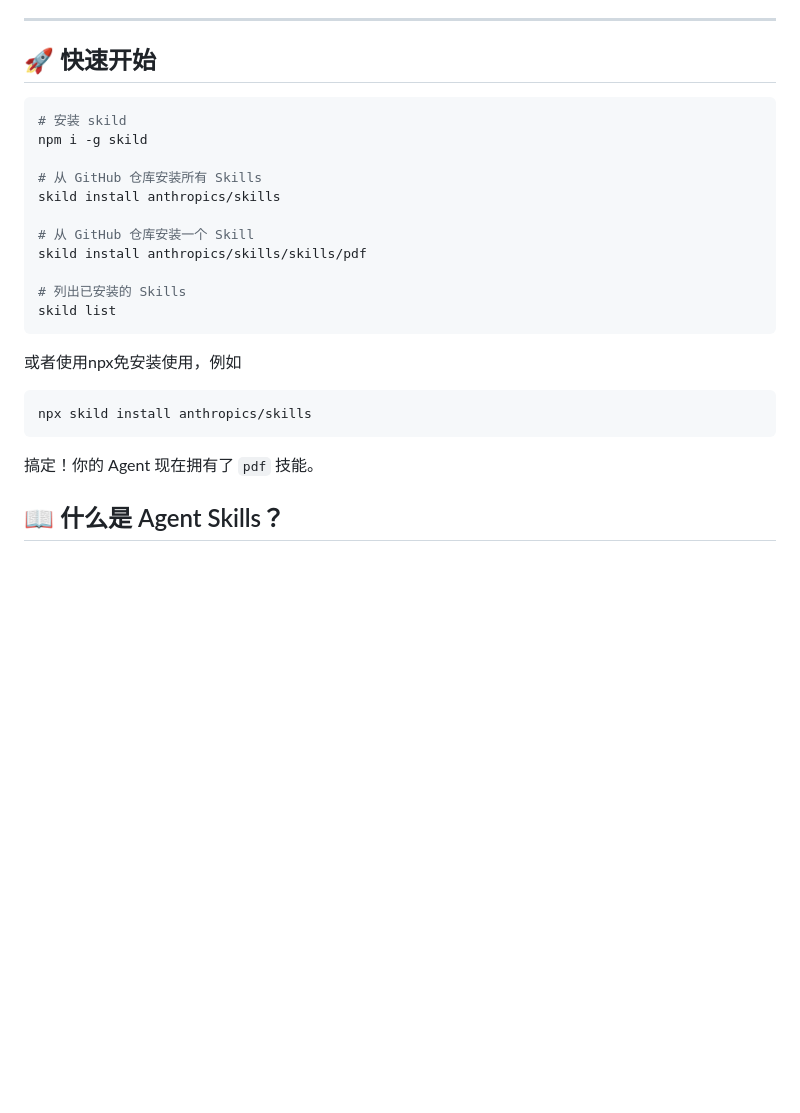
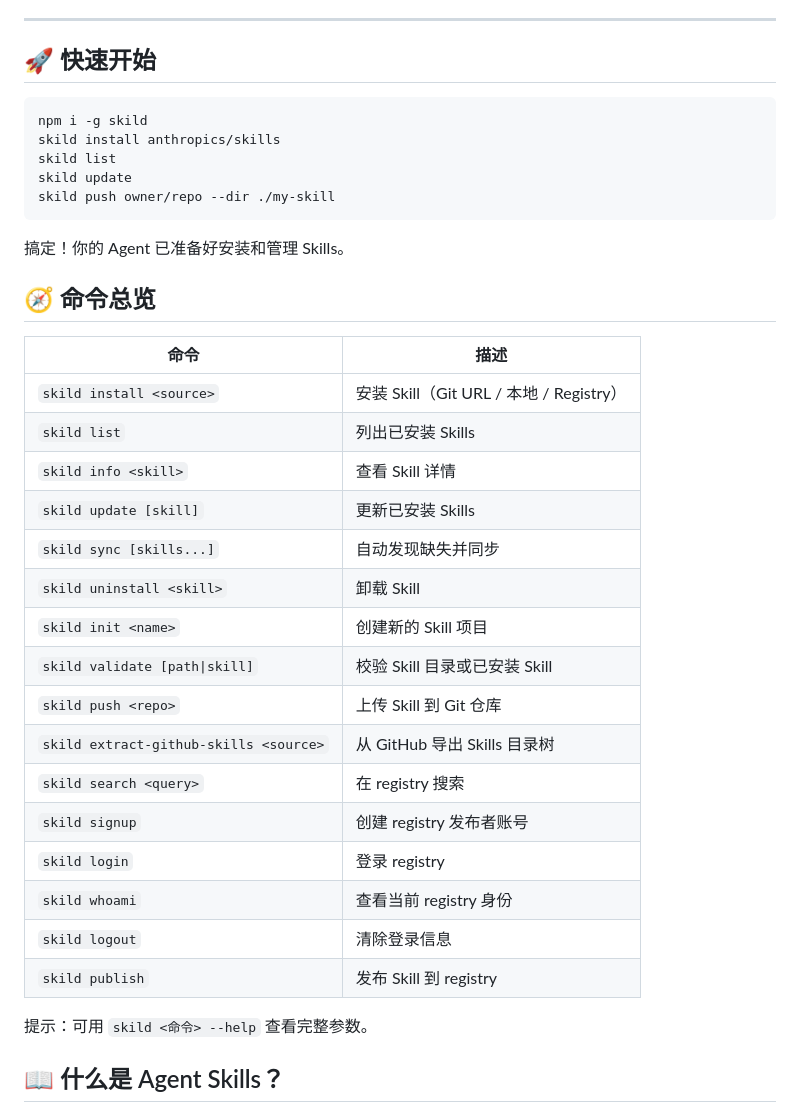
Before and after one commit to Peiiii/skild, a Markdown page: README.zh-CN.md, the part around one of its changes. GitHub-like rendering; blank space fills up the shorter version.

````diff
--- a/README.zh-CN.md
+++ b/README.zh-CN.md
@@ -20,25 +20,37 @@
 ## 🚀 快速开始
 
 ```bash
-# 安装 skild
 npm i -g skild
-
-# 从 GitHub 仓库安装所有 Skills
 skild install anthropics/skills
-
-# 从 GitHub 仓库安装一个 Skill
-skild install anthropics/skills/skills/pdf
-
-# 列出已安装的 Skills
 skild list
+skild update
+skild push owner/repo --dir ./my-skill
 ```
 
-或者使用npx免安装使用，例如
+搞定！你的 Agent 已准备好安装和管理 Skills。
 
-```bash
-npx skild install anthropics/skills
-```
-搞定！你的 Agent 现在拥有了 `pdf` 技能。
+## 🧭 命令总览
+
+| 命令 | 描述 |
+|------|------|
+| `skild install <source>` | 安装 Skill（Git URL / 本地 / Registry） |
+| `skild list` | 列出已安装 Skills |
+| `skild info <skill>` | 查看 Skill 详情 |
+| `skild update [skill]` | 更新已安装 Skills |
+| `skild sync [skills...]` | 自动发现缺失并同步 |
+| `skild uninstall <skill>` | 卸载 Skill |
+| `skild init <name>` | 创建新的 Skill 项目 |
+| `skild validate [path\|skill]` | 校验 Skill 目录或已安装 Skill |
+| `skild push <repo>` | 上传 Skill 到 Git 仓库 |
+| `skild extract-github-skills <source>` | 从 GitHub 导出 Skills 目录树 |
+| `skild search <query>` | 在 registry 搜索 |
+| `skild signup` | 创建 registry 发布者账号 |
+| `skild login` | 登录 registry |
+| `skild whoami` | 查看当前 registry 身份 |
+| `skild logout` | 清除登录信息 |
+| `skild publish` | 发布 Skill 到 registry |
+
+提示：可用 `skild <命令> --help` 查看完整参数。
 ## 📖 什么是 Agent Skills？
 
 [Agent Skills](https://agentskills.io) 是 Anthropic 发布的开放标准，用于为 AI Agent 扩展专业知识和工作流。**skild** 是这些 Skills 的包管理器 — 可以理解为 AI Agent 的 npm。
````
Also changed, not shown: other parts of README.zh-CN.md (+0 -21 lines), README.md (+25 -34 lines), 1 other file.
